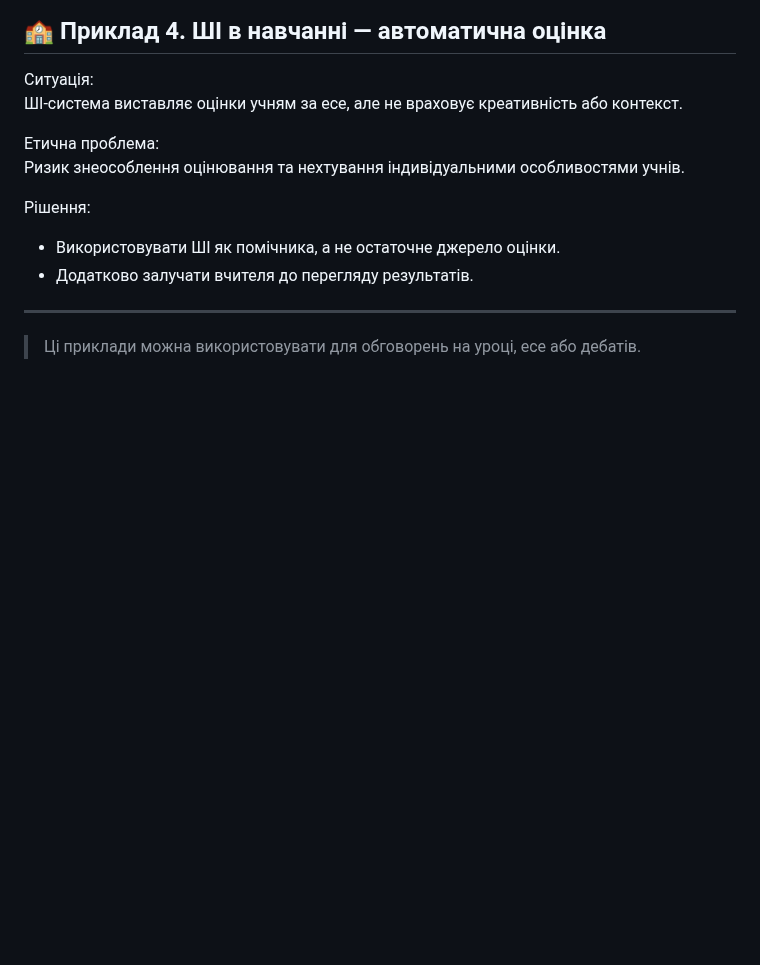
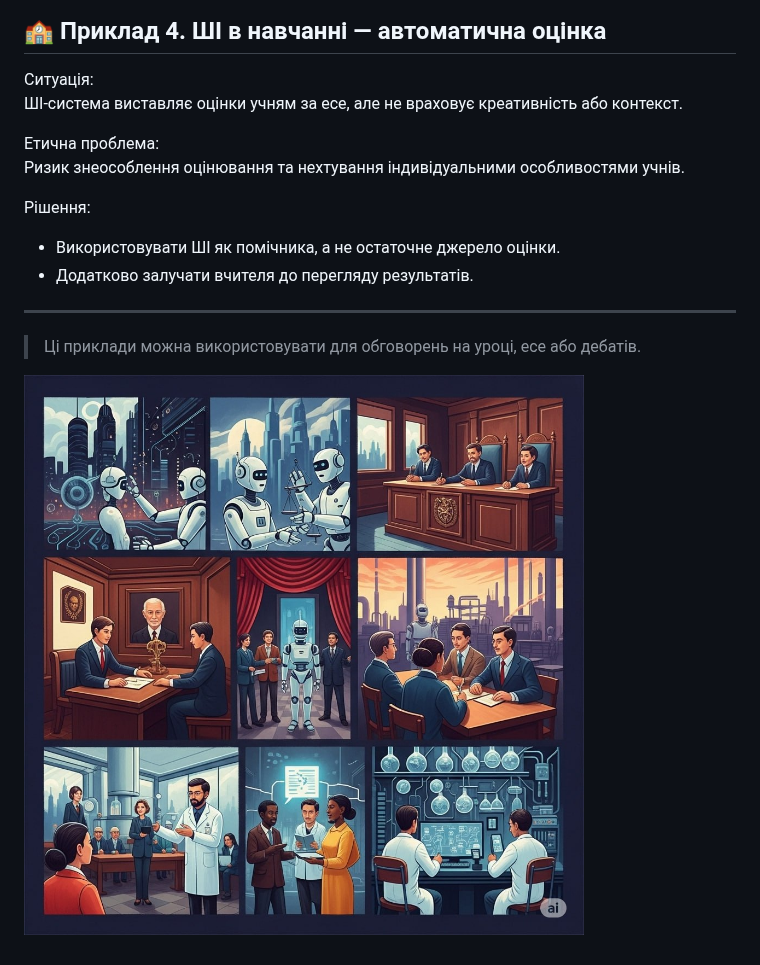
Before and after one commit to LytvynenkoPavlo/Materiak-AI, a Markdown page: theory/examples.md, the part around the change. GitHub-like rendering; blank space fills up the shorter version.

```diff
--- a/theory/examples.md
+++ b/theory/examples.md
@@ -64,3 +64,5 @@
 ---
 
 > Ці приклади можна використовувати для обговорень на уроці, есе або дебатів.
+
+![Materiak-AI](../resources/images/15.jpg)
```
